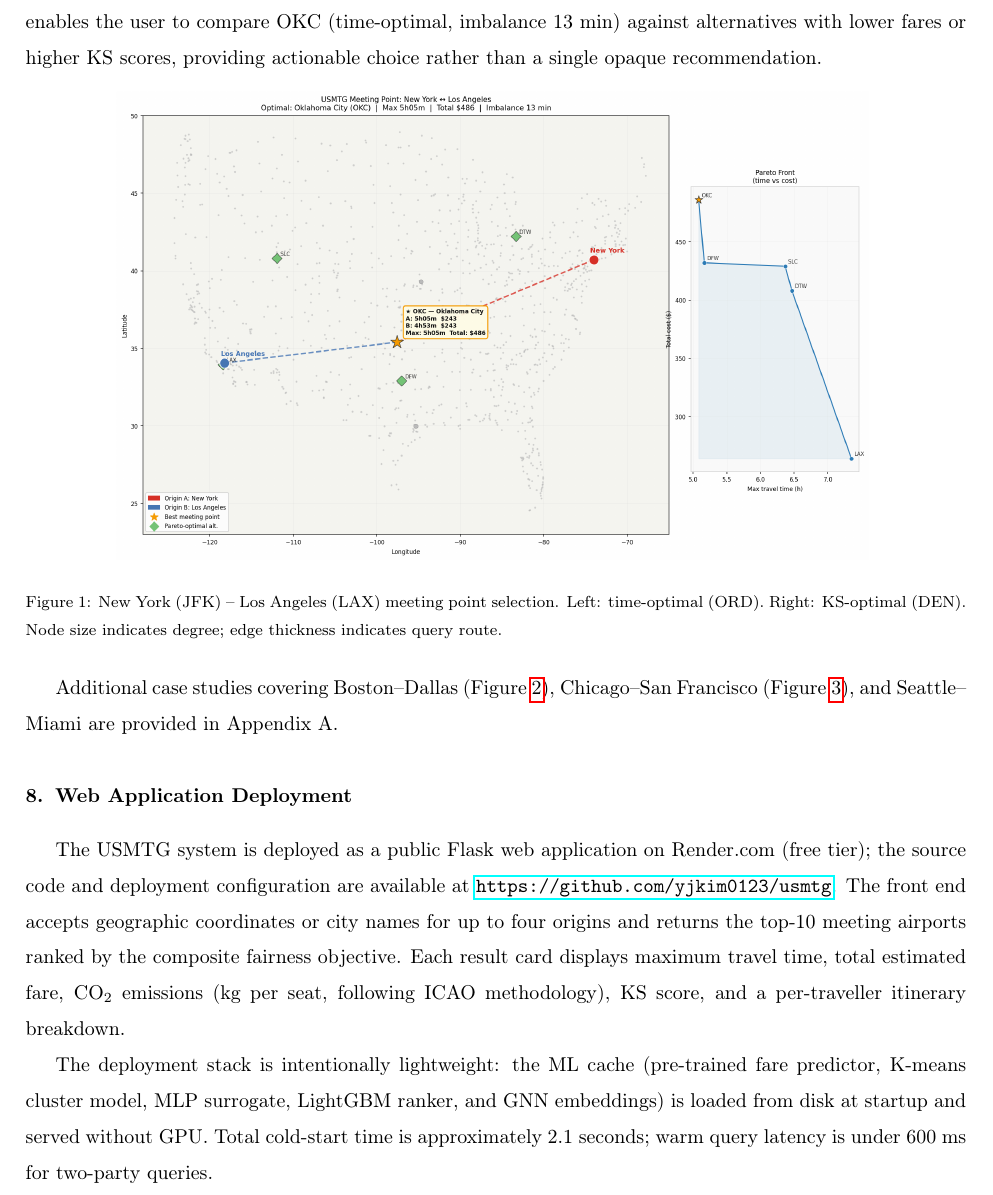
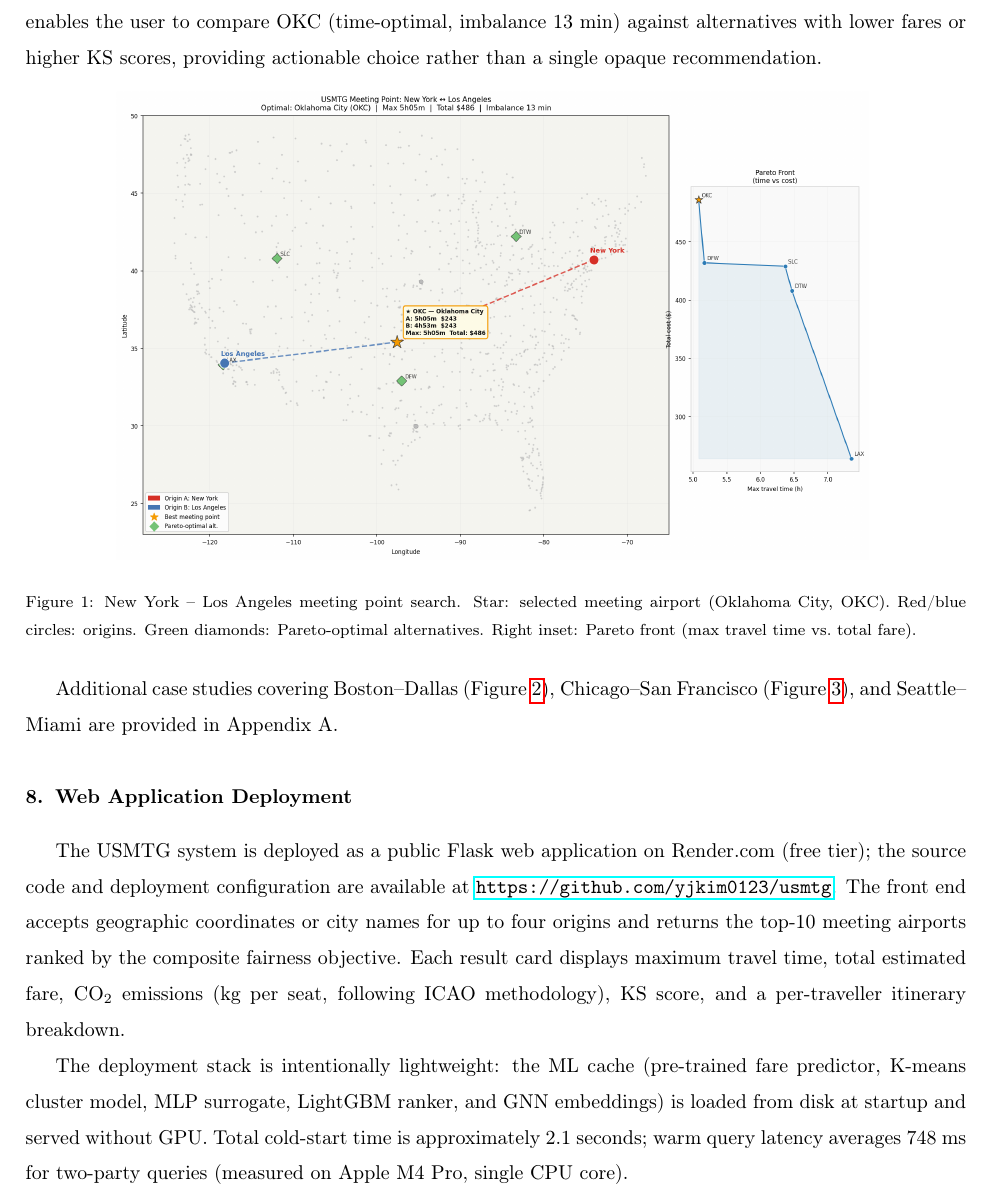
Before and after one commit to yjkim0123/usmtg, a LaTeX paper (paper_usmtg.tex): part of page 9 of 13, cut so that both start at the same text. Compiled offline with pdfLaTeX.

Commit message:
Fix figure caption (OKC not ORD/DEN) and latency claim (748ms not 600ms)

```diff
--- a/paper_usmtg.tex
+++ b/paper_usmtg.tex
@@ -333,7 +333,7 @@ USMTG's fairness-annotated top-10 list enables the user to compare OKC (time-opt
 \begin{figure}[htbp]
     \centering
     \includegraphics[width=0.8\linewidth]{fig_meeting_new_york_los_angeles.png}
-    \caption{New York (JFK) -- Los Angeles (LAX) meeting point selection. Left: time-optimal (ORD). Right: KS-optimal (DEN). Node size indicates degree; edge thickness indicates query route.}
+    \caption{New York -- Los Angeles meeting point search. Star: selected meeting airport (Oklahoma City, OKC). Red/blue circles: origins. Green diamonds: Pareto-optimal alternatives. Right inset: Pareto front (max travel time vs.\ total fare).}
     \label{fig:ny_la}
 \end{figure}
 
@@ -362,7 +362,7 @@ The front end accepts geographic coordinates or city names for up to four origin
 Each result card displays maximum travel time, total estimated fare, CO$_2$ emissions (kg per seat, following ICAO methodology), KS score, and a per-traveller itinerary breakdown.
 
 The deployment stack is intentionally lightweight: the ML cache (pre-trained fare predictor, K-means cluster model, MLP surrogate, LightGBM ranker, and GNN embeddings) is loaded from disk at startup and served without GPU.
-Total cold-start time is approximately 2.1~seconds; warm query latency is under 600~ms for two-party queries.
+Total cold-start time is approximately 2.1~seconds; warm query latency averages 748~ms for two-party queries (measured on Apple M4 Pro, single CPU core).
 
 % ─────────────────────────────────────────────────────────────────────────────
 \section{Discussion}
```
Also changed, not shown: paper_usmtg.pdf.
